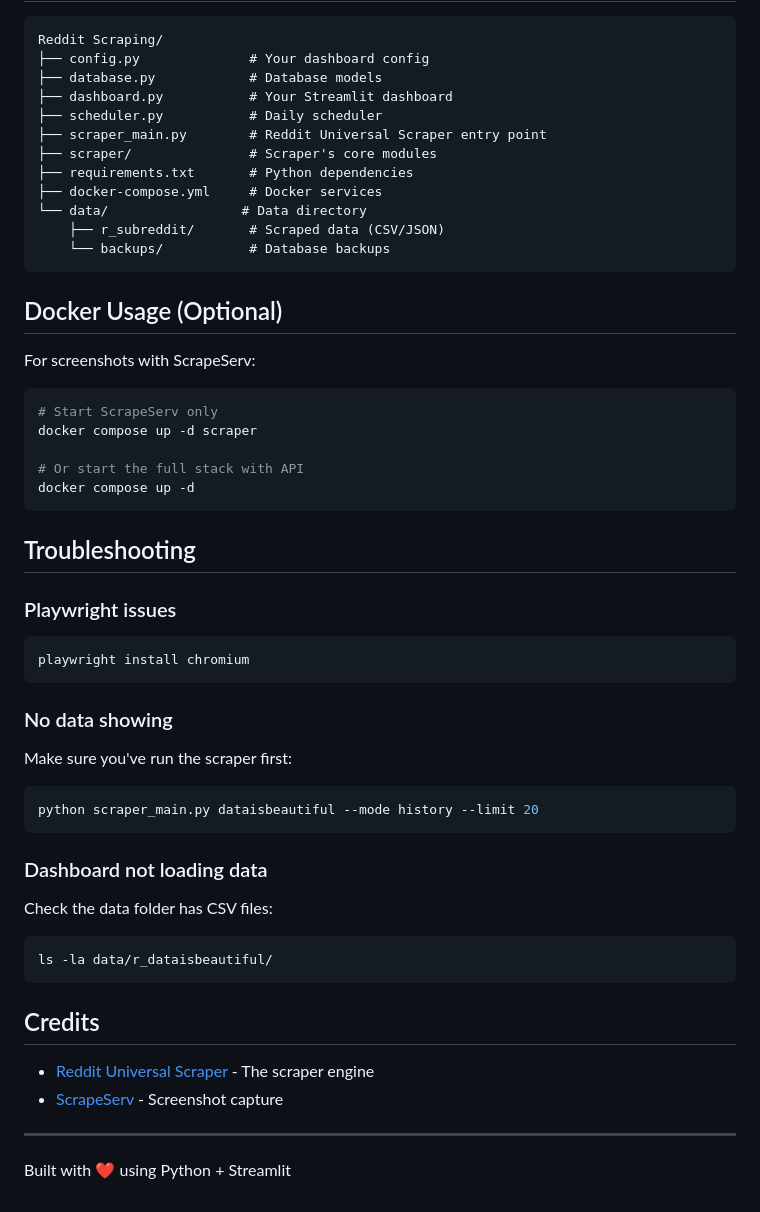
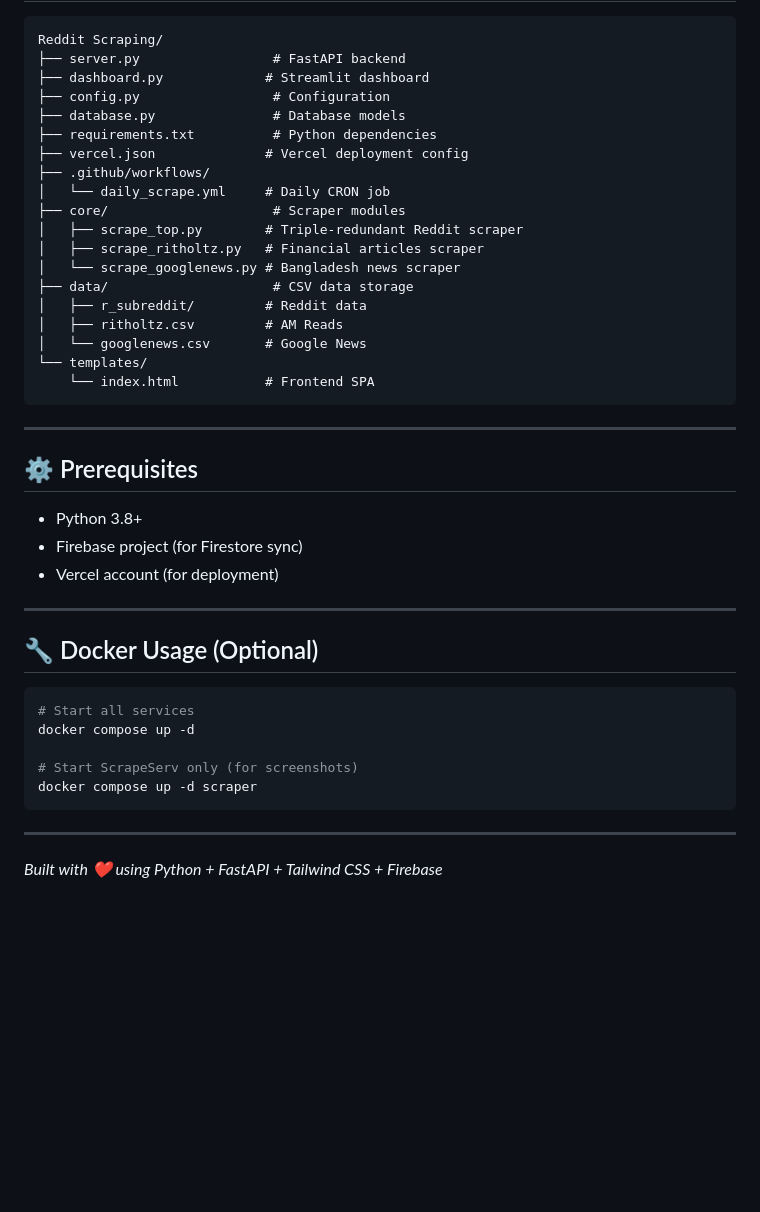
Before and after one commit to jalalchowdhury1/reddit-scraper, a Markdown page: README.md, the part around one of its changes. Drawn GitHub-style; blank space fills up the shorter version.

````diff
--- a/README.md
+++ b/README.md
@@ -123,55 +124,46 @@ Then visit http://localhost:8000/docs for API documentation.
 
 ```
 Reddit Scraping/
-├── config.py              # Your dashboard config
-├── database.py            # Database models
-├── dashboard.py           # Your Streamlit dashboard
-├── scheduler.py           # Daily scheduler
-├── scraper_main.py        # Reddit Universal Scraper entry point
-├── scraper/               # Scraper's core modules
-├── requirements.txt       # Python dependencies
-├── docker-compose.yml     # Docker services
-└── data/                 # Data directory
-    ├── r_subreddit/       # Scraped data (CSV/JSON)
-    └── backups/           # Database backups
+├── server.py                 # FastAPI backend
+├── dashboard.py             # Streamlit dashboard
+├── config.py                 # Configuration
+├── database.py               # Database models
+├── requirements.txt          # Python dependencies
+├── vercel.json              # Vercel deployment config
+├── .github/workflows/
+│   └── daily_scrape.yml     # Daily CRON job
+├── core/                     # Scraper modules
+│   ├── scrape_top.py        # Triple-redundant Reddit scraper
+│   ├── scrape_ritholtz.py   # Financial articles scraper
+│   └── scrape_googlenews.py # Bangladesh news scraper
+├── data/                     # CSV data storage
+│   ├── r_subreddit/         # Reddit data
+│   ├── ritholtz.csv         # AM Reads
+│   └── googlenews.csv       # Google News
+└── templates/
+    └── index.html           # Frontend SPA
 ```
-
-## Docker Usage (Optional)
-
-For screenshots with ScrapeServ:
-
-```bash
-# Start ScrapeServ only
-docker compose up -d scraper
-
-# Or start the full stack with API
-docker compose up -d
-```
-
-## Troubleshooting
-
-### Playwright issues
-```bash
-playwright install chromium
-```
-
-### No data showing
-Make sure you've run the scraper first:
-```bash
-python scraper_main.py dataisbeautiful --mode history --limit 20
-```
-
-### Dashboard not loading data
-Check the data folder has CSV files:
-```bash
-ls -la data/r_dataisbeautiful/
-```
-
-## Credits
-
-- [Reddit Universal Scraper](https://github.com/ksanjeev284/reddit-universal-scraper/) - The scraper engine
-- [ScrapeServ](https://github.com/goodreasonai/ScrapeServ) - Screenshot capture
 
 ---
 
-Built with ❤️ using Python + Streamlit
+## ⚙️ Prerequisites
+
+- Python 3.8+
+- Firebase project (for Firestore sync)
+- Vercel account (for deployment)
+
+---
+
+## 🔧 Docker Usage (Optional)
+
+```bash
+# Start all services
+docker compose up -d
+
+# Start ScrapeServ only (for screenshots)
+docker compose up -d scraper
+```
+
+---
+
+*Built with ❤️ using Python + FastAPI + Tailwind CSS + Firebase*
````
Also changed, not shown: other parts of README.md (+95 -94 lines), PROJECT_MASTER.md (deleted, +0 -42 lines), PROJECT_OVERSIGHT.md (deleted, +0 -14 lines).
